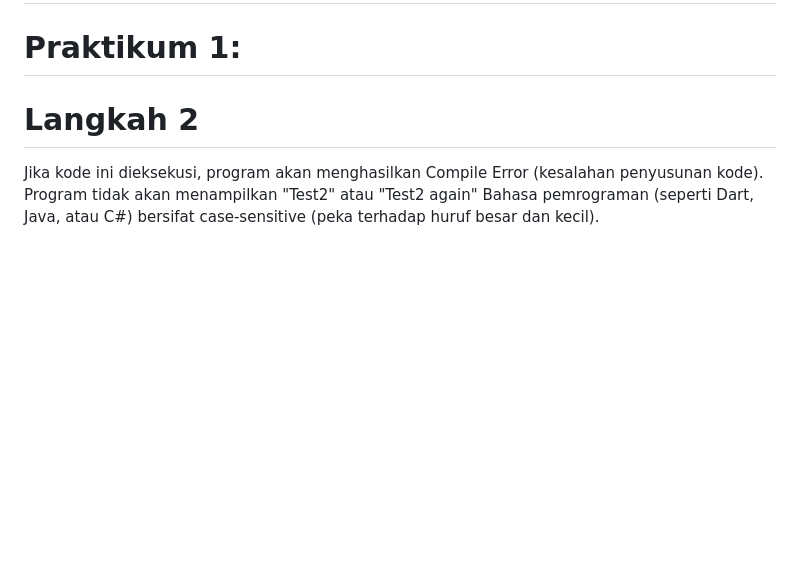
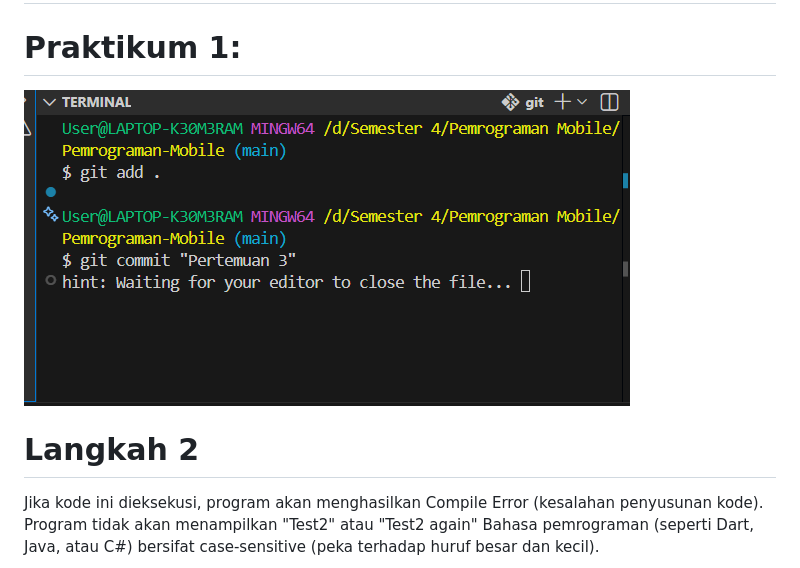
Before and after one commit to Ubaidillah1/Pemrograman-Mobile, a Markdown page: Pertemuan 3/README.md, the part around the change. Drawn GitHub-style; pictures changed too: Pertemuan 3/image.png (added); blank space fills up the shorter version.

Commit message:
Pertemuan 3

```diff
--- a/Pertemuan 3/README.md
+++ b/Pertemuan 3/README.md
@@ -1,6 +1,7 @@
 # Laporan Praktikum 01 : Pengantar Pemrograman Mobile
 
 # Praktikum 1:
+![alt text](image.png)
 # Langkah 2
 Jika kode ini dieksekusi, program akan menghasilkan Compile Error (kesalahan penyusunan kode). Program tidak akan menampilkan "Test2" atau "Test2 again"
 Bahasa pemrograman (seperti Dart, Java, atau C#) bersifat case-sensitive (peka terhadap huruf besar dan kecil).
```
